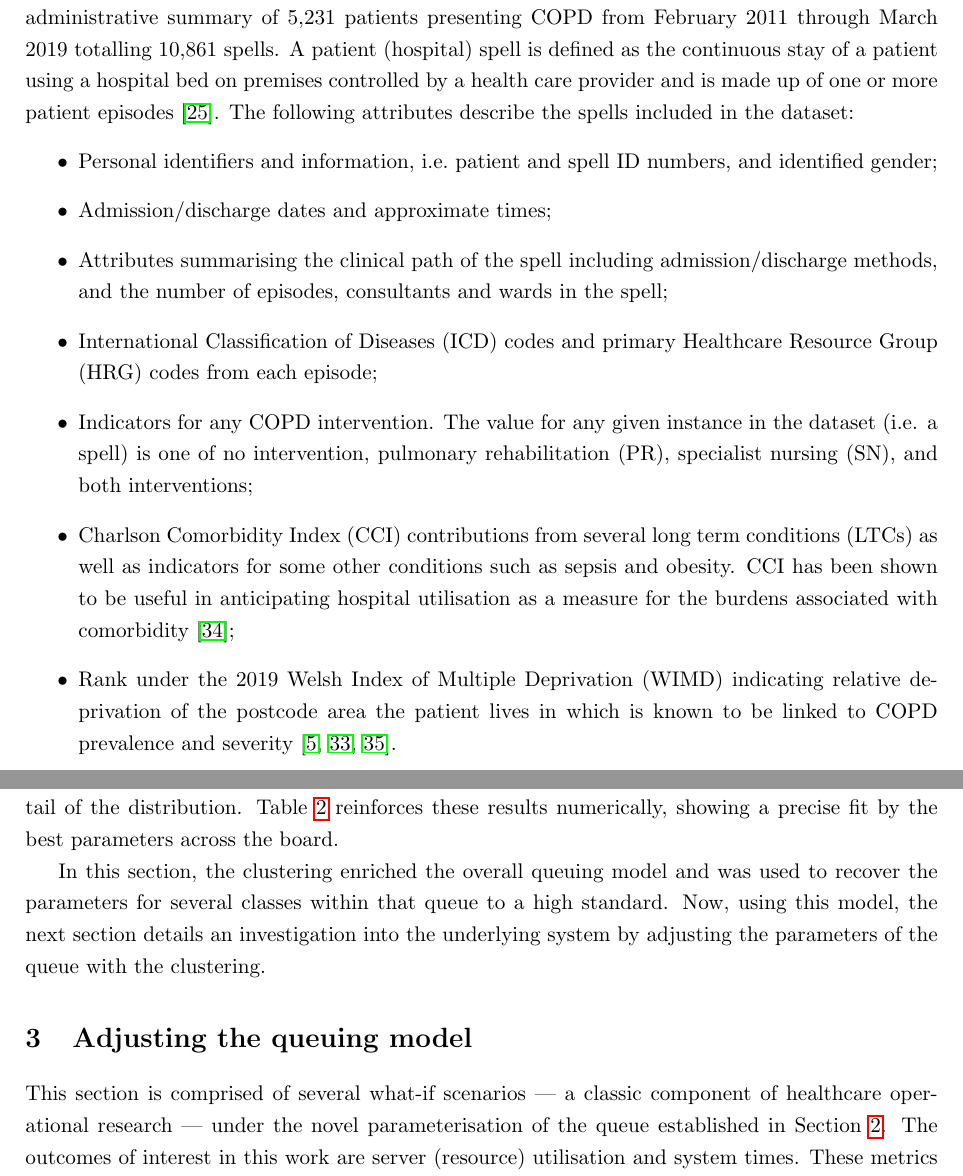
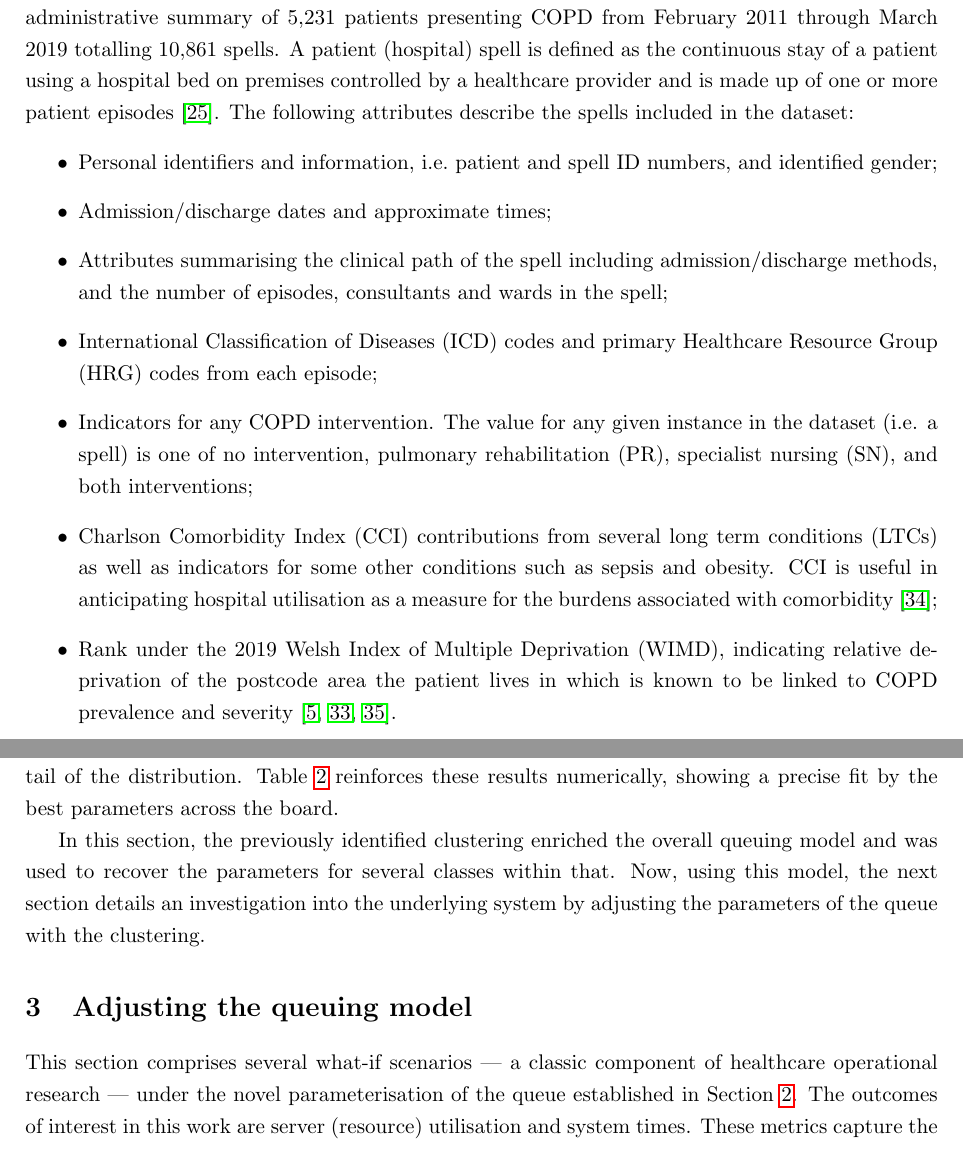
Before and after one commit to daffidwilde/copd-paper, a LaTeX paper (submission/main.tex): two parts of pages 5 and 13 of 24, joined at a grey line, cut so that both start at the same text. Compiled offline with pdfLaTeX.

Commit message:
Minor brush-ups.

```diff
--- a/submission/main.tex
+++ b/submission/main.tex
@@ -338,7 +338,7 @@ The Cwm Taf Morgannwg UHB provided the dataset used in this work. The
 dataset contains an administrative summary of 5,231 patients presenting COPD
 from February 2011 through March 2019 totalling 10,861 spells. A patient
 (hospital) spell is defined as the continuous stay of a patient using a hospital
-bed on premises controlled by a health care provider and is made up of one or
+bed on premises controlled by a healthcare provider and is made up of one or
 more patient episodes~\cite{NHS2020}. The following attributes describe the
 spells included in the dataset:
 \begin{itemize}
@@ -355,10 +355,10 @@ spells included in the dataset:
         rehabilitation (PR), specialist nursing (SN), and both interventions;
     \item Charlson Comorbidity Index (CCI) contributions from several long term
         conditions (LTCs) as well as indicators for some other conditions such
-        as sepsis and obesity. CCI has been shown to be useful in anticipating
-        hospital utilisation as a measure for the burdens associated with
+        as sepsis and obesity. CCI is useful in anticipating hospital
+        utilisation as a measure for the burdens associated with
         comorbidity~\cite{Simon2011};
-    \item Rank under the 2019 Welsh Index of Multiple Deprivation (WIMD)
+    \item Rank under the 2019 Welsh Index of Multiple Deprivation (WIMD),
         indicating relative deprivation of the postcode area the patient lives
         in which is known to be linked to COPD prevalence and
         severity~\cite{Collins2018,Sexton2016,Steiner2017}.
@@ -980,16 +980,15 @@ showing a precise fit by the best parameters across the board.
     stay (LOS).}\label{tab:comparison}
 \end{table}
 
-In this section, the clustering enriched the overall queuing model and was used
-to recover the parameters for several classes within that queue to a high
-standard. Now, using this model, the next section details an investigation into
-the underlying system by adjusting the parameters of the queue with the
-clustering.
+In this section, the previously identified clustering enriched the overall
+queuing model and was used to recover the parameters for several classes within
+that. Now, using this model, the next section details an investigation into the
+underlying system by adjusting the parameters of the queue with the clustering.
 
 \section{Adjusting the queuing model}\label{sec:scenarios}
 
-This section is comprised of several what-if scenarios --- a classic component
-of healthcare operational research --- under the novel parameterisation of the
+This section comprises several what-if scenarios --- a classic component of
+healthcare operational research --- under the novel parameterisation of the
 queue established in Section~\ref{sec:model}. The outcomes of interest in this
 work are server (resource) utilisation and system times. These metrics capture
 the driving forces of cost and the state of the system. Specifically, the
```
Also changed, not shown: submission/main.pdf, submission/main.tex (32 more changed lines).
